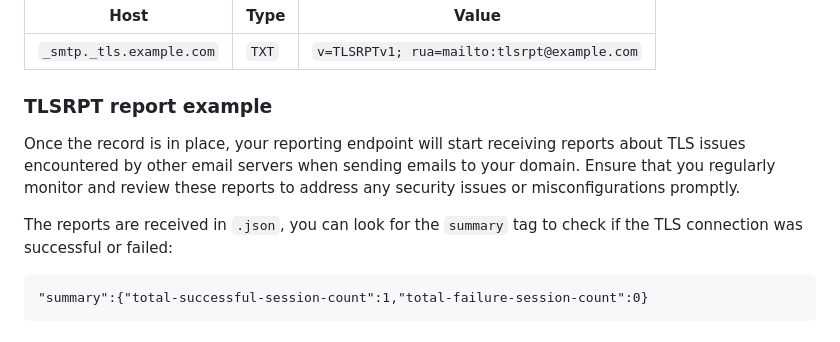
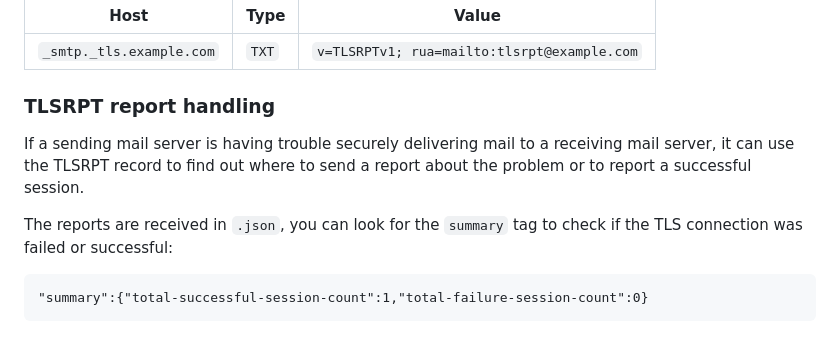
Before and after one commit to vand3rlinden/mta-sts, a Markdown page: README.md, the part around the change. Rendered like a GitHub page.

````diff
--- a/README.md
+++ b/README.md
@@ -89,10 +89,10 @@ In the `mta-sts.txt` file, you should list all MX servers that are used for rece
 | ----                        | ---  | ---                                     |
 | `_smtp._tls.example.com` | `TXT`| `v=TLSRPTv1; rua=mailto:tlsrpt@example.com`|
 
-### TLSRPT report example
-Once the record is in place, your reporting endpoint will start receiving reports about TLS issues encountered by other email servers when sending emails to your domain. Ensure that you regularly monitor and review these reports to address any security issues or misconfigurations promptly.
+### TLSRPT report handling
+If a sending mail server is having trouble securely delivering mail to a receiving mail server, it can use the TLSRPT record to find out where to send a report about the problem or to report a successful session.
 
-The reports are received in `.json`, you can look for the `summary` tag to check if the TLS connection was successful or failed:
+The reports are received in `.json`, you can look for the `summary` tag to check if the TLS connection was failed or successful:
 ```
 "summary":{"total-successful-session-count":1,"total-failure-session-count":0}
 ```
````
